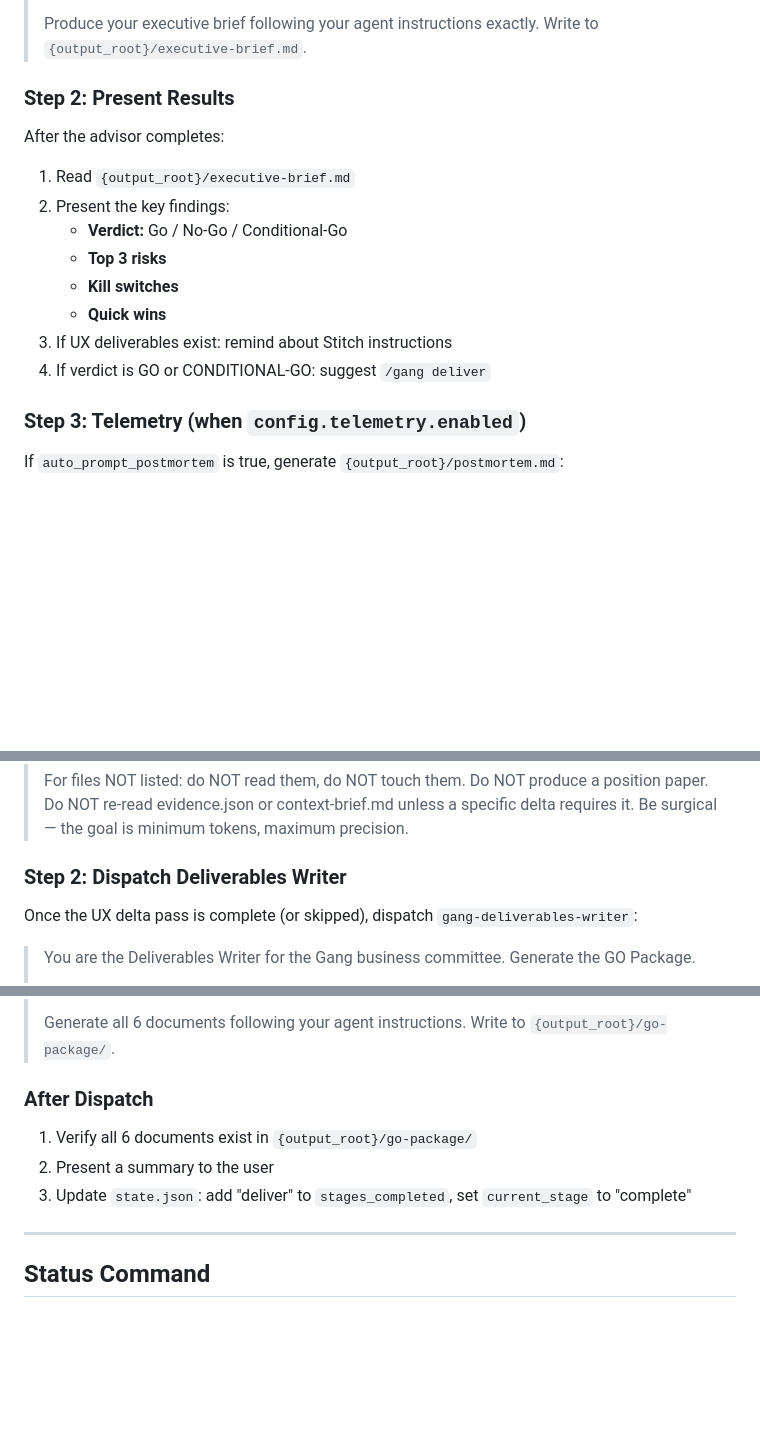
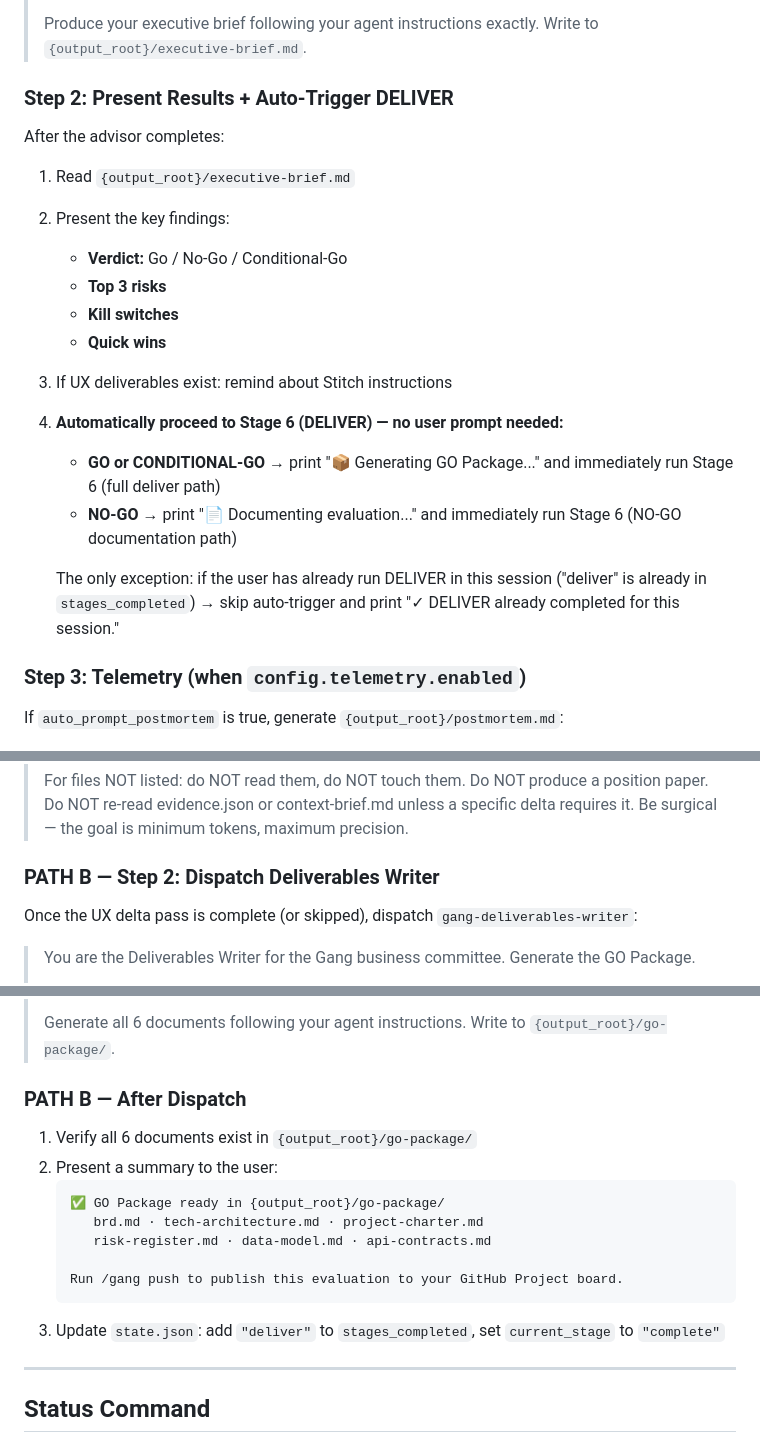
Before and after one commit to ebnrdwan/GangPlugin, a Markdown page: skills/gang/SKILL.md, 3 parts joined by grey strips. GitHub-like rendering; blank space fills up the shorter version.

````diff
--- a/skills/gang/SKILL.md
+++ b/skills/gang/SKILL.md
@@ -889,7 +889,7 @@ Use the Agent tool to dispatch `gang-ceo-cto-advisor` (runs on Opus for deepest
 > Produce your executive brief following your agent instructions exactly.
 > Write to `{output_root}/executive-brief.md`.
 
-### Step 2: Present Results
+### Step 2: Present Results + Auto-Trigger DELIVER
 
 After the advisor completes:
 1. Read `{output_root}/executive-brief.md`
@@ -899,7 +899,12 @@ After the advisor completes:
    - **Kill switches**
    - **Quick wins**
 3. If UX deliverables exist: remind about Stitch instructions
-4. If verdict is GO or CONDITIONAL-GO: suggest `/gang deliver`
+
+4. **Automatically proceed to Stage 6 (DELIVER) — no user prompt needed:**
+   - **GO or CONDITIONAL-GO** → print "📦 Generating GO Package..." and immediately run Stage 6 (full deliver path)
+   - **NO-GO** → print "📄 Documenting evaluation..." and immediately run Stage 6 (NO-GO documentation path)
+
+   The only exception: if the user has already run DELIVER in this session ("deliver" is already in `stages_completed`) → skip auto-trigger and print "✓ DELIVER already completed for this session."
 
 ### Step 3: Telemetry (when `config.telemetry.enabled`)
 
@@ -1024,7 +1099,7 @@ Generate `{output_root}/ux-change-brief.md`:
 > Do NOT produce a position paper. Do NOT re-read evidence.json or context-brief.md unless a specific delta requires it.
 > Be surgical — the goal is minimum tokens, maximum precision.
 
-### Step 2: Dispatch Deliverables Writer
+### PATH B — Step 2: Dispatch Deliverables Writer
 
 Once the UX delta pass is complete (or skipped), dispatch `gang-deliverables-writer`:
 
@@ -1044,11 +1119,18 @@ Once the UX delta pass is complete (or skipped), dispatch `gang-deliverables-wri
 >
 > Generate all 6 documents following your agent instructions. Write to `{output_root}/go-package/`.
 
-### After Dispatch
+### PATH B — After Dispatch
 
 1. Verify all 6 documents exist in `{output_root}/go-package/`
-2. Present a summary to the user
-3. Update `state.json`: add "deliver" to `stages_completed`, set `current_stage` to "complete"
+2. Present a summary to the user:
+   ```
+   ✅ GO Package ready in {output_root}/go-package/
+      brd.md · tech-architecture.md · project-charter.md
+      risk-register.md · data-model.md · api-contracts.md
+
+   Run /gang push to publish this evaluation to your GitHub Project board.
+   ```
+3. Update `state.json`: add `"deliver"` to `stages_completed`, set `current_stage` to `"complete"`
 
 ---
 
````
Also changed, not shown: other parts of skills/gang/SKILL.md (+77 -7 lines).
